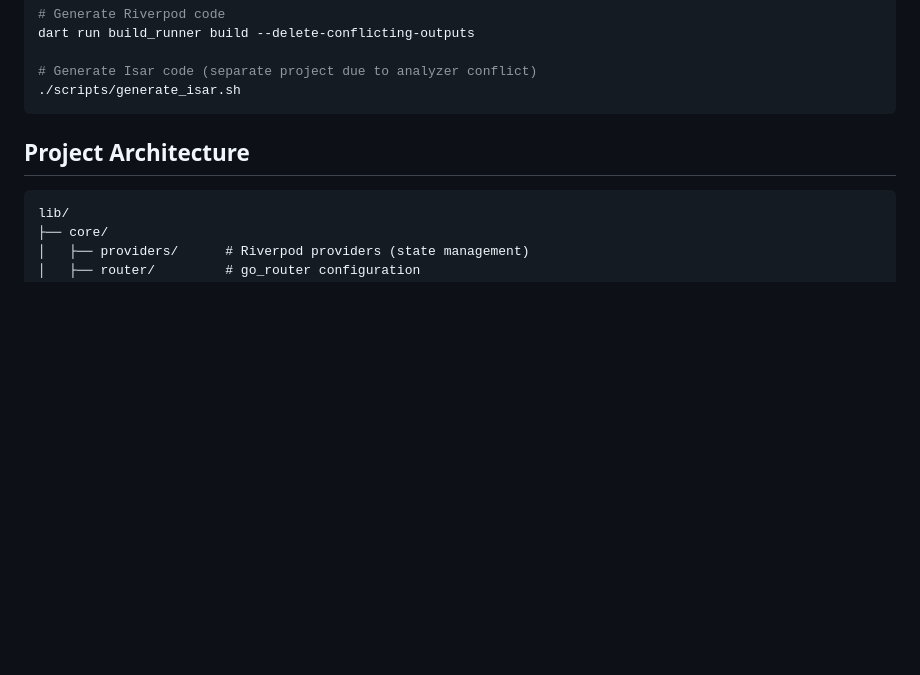
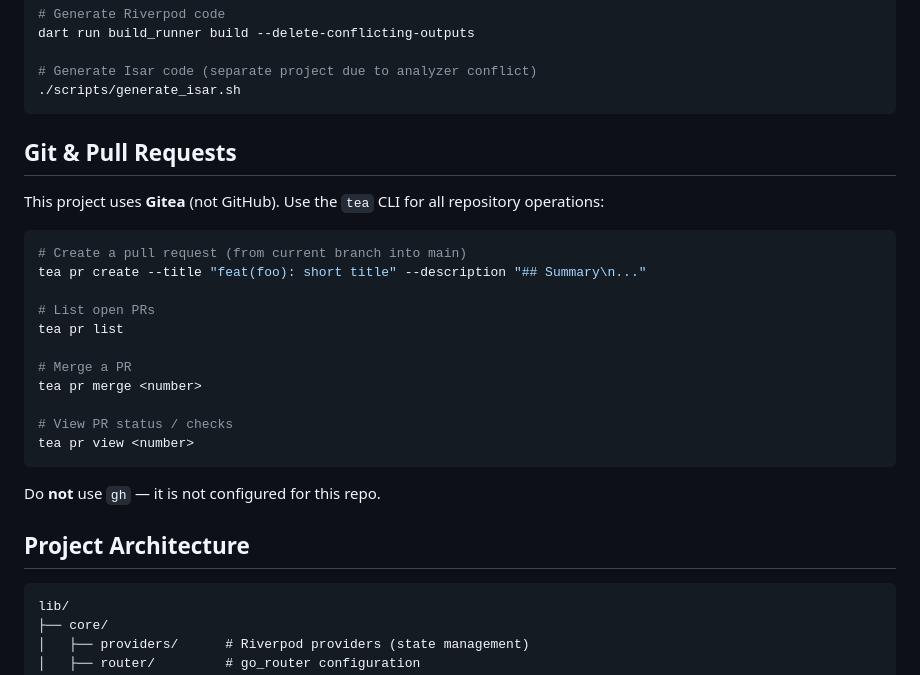
Before and after one commit to Health-Flare/app, a Markdown page: CLAUDE.md, the part around the change. Drawn GitHub-style; blank space fills up the shorter version.

Commit message:
docs: use tea CLI for Gitea PR operations

````diff
--- a/CLAUDE.md
+++ b/CLAUDE.md
@@ -26,6 +26,26 @@ dart run build_runner build --delete-conflicting-outputs
 # Generate Isar code (separate project due to analyzer conflict)
 ./scripts/generate_isar.sh
 ```
+
+## Git & Pull Requests
+
+This project uses **Gitea** (not GitHub). Use the `tea` CLI for all repository operations:
+
+```bash
+# Create a pull request (from current branch into main)
+tea pr create --title "feat(foo): short title" --description "## Summary\n..."
+
+# List open PRs
+tea pr list
+
+# Merge a PR
+tea pr merge <number>
+
+# View PR status / checks
+tea pr view <number>
+```
+
+Do **not** use `gh` — it is not configured for this repo.
 
 ## Project Architecture
 
````
